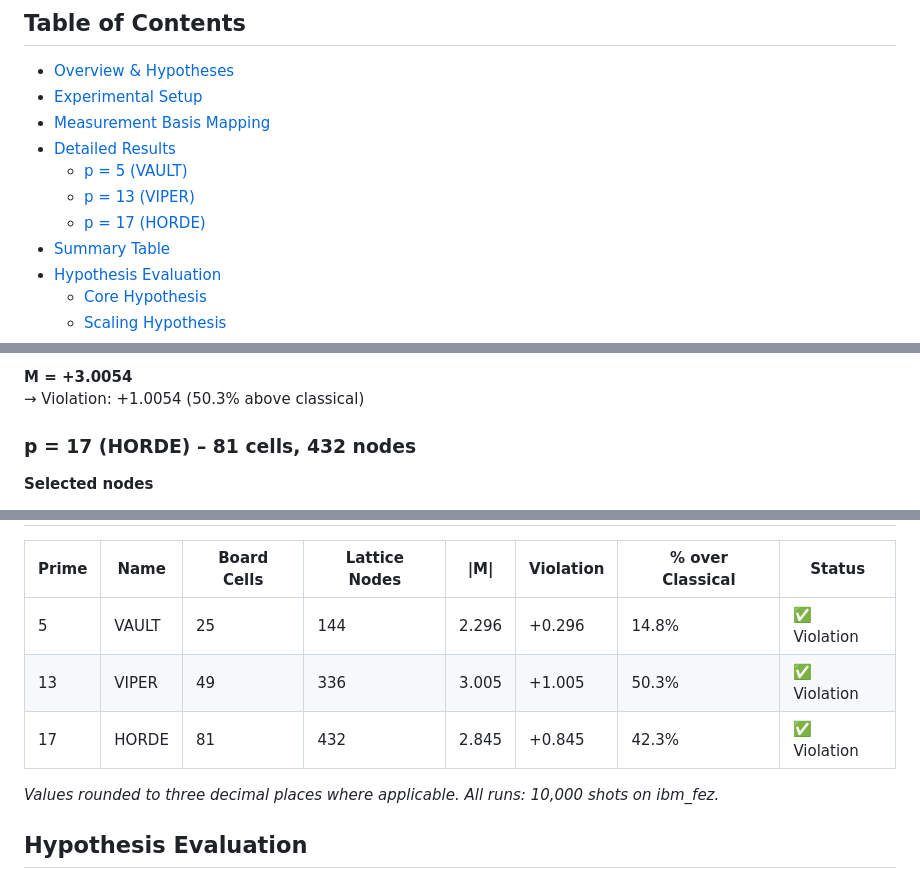
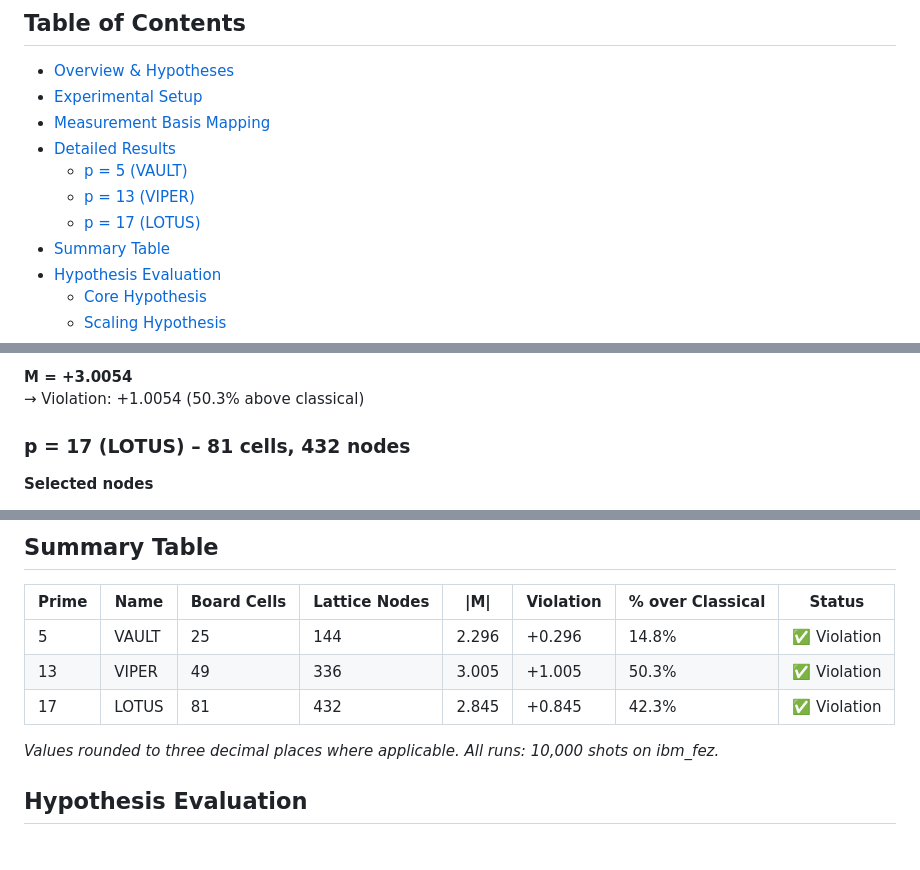
Before and after one commit to Infin-8/STEADYWATCH-QUANTUM-DEMO, a Markdown page: docs/research/HURWITZ-MERMIN-HARDWARE-RESULTS.md, 3 parts joined by grey strips. GitHub-like rendering; blank space fills up the shorter version.

Commit message:
Rename HORDE to LOTUS in results documentation

```diff
--- a/docs/research/HURWITZ-MERMIN-HARDWARE-RESULTS.md
+++ b/docs/research/HURWITZ-MERMIN-HARDWARE-RESULTS.md
@@ -10,7 +10,7 @@
 - [Detailed Results](#detailed-results)
   - [p = 5 (VAULT)](#p--5-vault)
   - [p = 13 (VIPER)](#p--13-viper)
-  - [p = 17 (HORDE)](#p--17-horde)
+  - [p = 17 (LOTUS)](#p--17-LOTUS)
 - [Summary Table](#summary-table)
 - [Hypothesis Evaluation](#hypothesis-evaluation)
   - [Core Hypothesis](#core-hypothesis)
@@ -81,7 +81,7 @@ Each selected Hurwitz quaternion Q = (a, b, c, d) yields phase angle φ → meas
 **M = +3.0054**
 → Violation: +1.0054 (50.3% above classical)
 
-### p = 17 (HORDE) – 81 cells, 432 nodes
+### p = 17 (LOTUS) – 81 cells, 432 nodes
 
 **Selected nodes**
 - Q₀: (0.0, 0.0, -4.0, -1.0)   → φ = 0.0°
@@ -104,7 +104,7 @@ Each selected Hurwitz quaternion Q = (a, b, c, d) yields phase angle φ → meas
 |-------|--------|-------------|---------------|-----------|---------------|----------------------|--------------|
 |     5 | VAULT  |          25 |           144 |    2.296  |       +0.296  |               14.8%  | ✅ Violation |
 |    13 | VIPER  |          49 |           336 |    3.005  |      +1.005   |               50.3%  | ✅ Violation |
-|    17 | HORDE  |          81 |           432 |    2.845  |      +0.845   |               42.3%  | ✅ Violation |
+|    17 | LOTUS  |          81 |           432 |    2.845  |      +0.845   |               42.3%  | ✅ Violation |
 
 *Values rounded to three decimal places where applicable. All runs: 10,000 shots on ibm_fez.*
 
```
